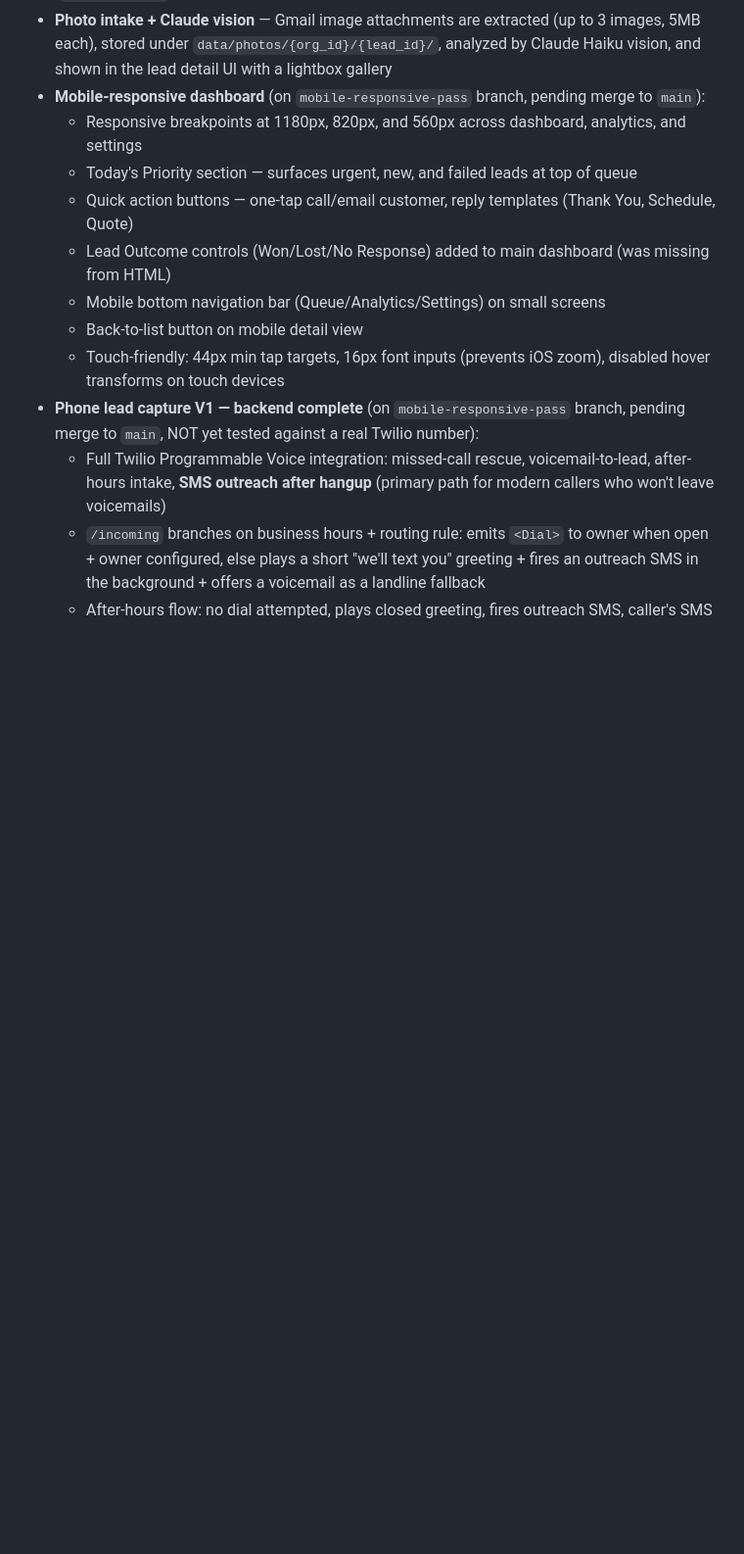
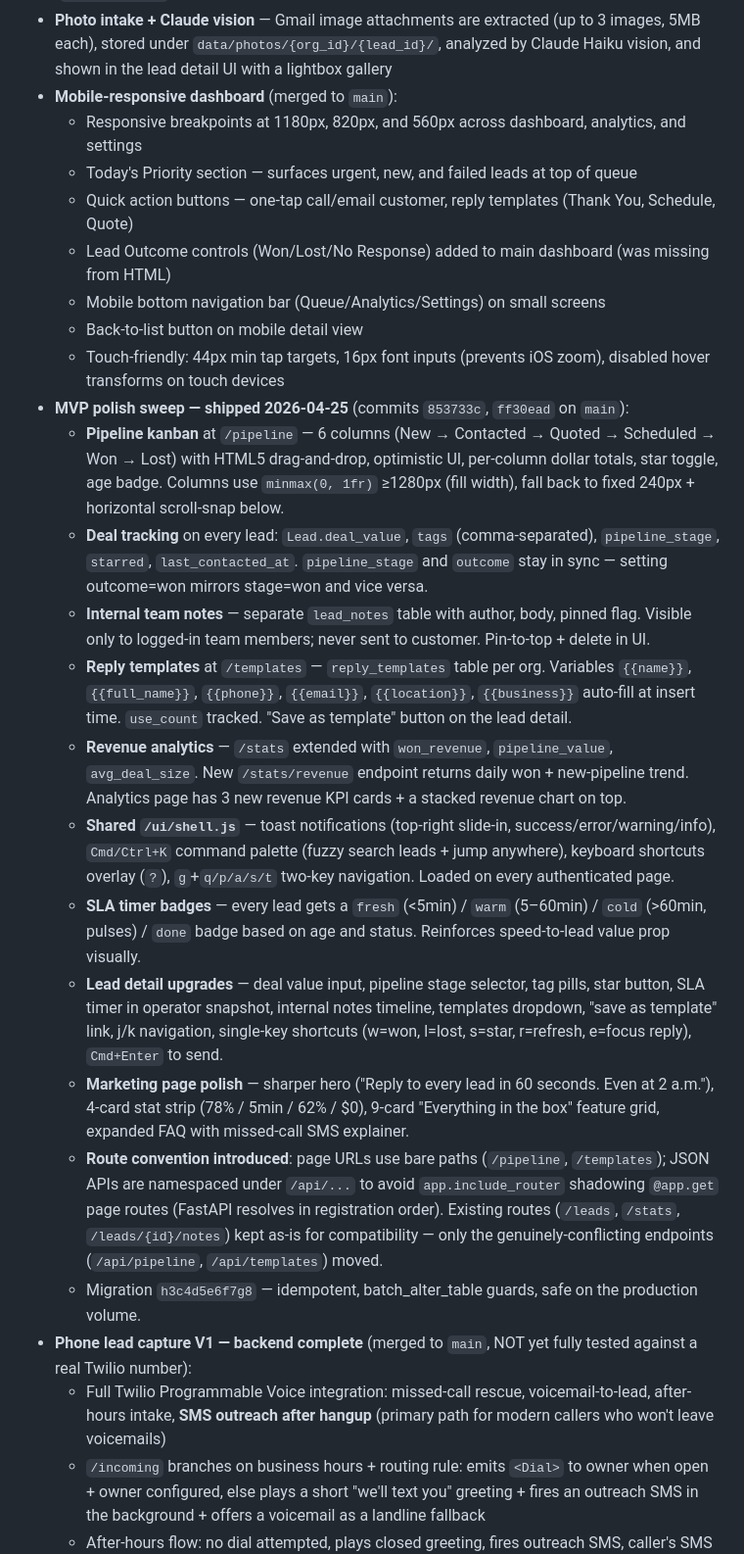
Before and after one commit to rmedele/Relinqo, a Markdown page: CLAUDE.md, the part around one of its changes. Shown at 98% size. GitHub-like rendering; blank space fills up the shorter version.

```diff
--- a/CLAUDE.md
+++ b/CLAUDE.md
@@ -25,7 +27,7 @@ The full flow works end-to-end: Gmail connects via OAuth, incoming emails are po
 - Rate limiting, CSRF protection, production security headers (with Railway-compatible TrustedHostMiddleware)
 - **Smart scheduling links** — org configures weekly availability, AI replies embed a booking URL (`/book/{token}`), customers pick a slot, owner gets notified via email/SMS
 - **Photo intake + Claude vision** — Gmail image attachments are extracted (up to 3 images, 5MB each), stored under `data/photos/{org_id}/{lead_id}/`, analyzed by Claude Haiku vision, and shown in the lead detail UI with a lightbox gallery
-- **Mobile-responsive dashboard** (on `mobile-responsive-pass` branch, pending merge to `main`):
+- **Mobile-responsive dashboard** (merged to `main`):
   - Responsive breakpoints at 1180px, 820px, and 560px across dashboard, analytics, and settings
   - Today's Priority section — surfaces urgent, new, and failed leads at top of queue
   - Quick action buttons — one-tap call/email customer, reply templates (Thank You, Schedule, Quote)
@@ -33,7 +35,19 @@ The full flow works end-to-end: Gmail connects via OAuth, incoming emails are po
   - Mobile bottom navigation bar (Queue/Analytics/Settings) on small screens
   - Back-to-list button on mobile detail view
   - Touch-friendly: 44px min tap targets, 16px font inputs (prevents iOS zoom), disabled hover transforms on touch devices
-- **Phone lead capture V1 — backend complete** (on `mobile-responsive-pass` branch, pending merge to `main`, NOT yet tested against a real Twilio number):
+- **MVP polish sweep — shipped 2026-04-25** (commits `853733c`, `ff30ead` on `main`):
+  - **Pipeline kanban** at `/pipeline` — 6 columns (New → Contacted → Quoted → Scheduled → Won → Lost) with HTML5 drag-and-drop, optimistic UI, per-column dollar totals, star toggle, age badge. Columns use `minmax(0, 1fr)` ≥1280px (fill width), fall back to fixed 240px + horizontal scroll-snap below.
+  - **Deal tracking** on every lead: `Lead.deal_value`, `tags` (comma-separated), `pipeline_stage`, `starred`, `last_contacted_at`. `pipeline_stage` and `outcome` stay in sync — setting outcome=won mirrors stage=won and vice versa.
+  - **Internal team notes** — separate `lead_notes` table with author, body, pinned flag. Visible only to logged-in team members; never sent to customer. Pin-to-top + delete in UI.
+  - **Reply templates** at `/templates` — `reply_templates` table per org. Variables `{{name}}`, `{{full_name}}`, `{{phone}}`, `{{email}}`, `{{location}}`, `{{business}}` auto-fill at insert time. `use_count` tracked. "Save as template" button on the lead detail.
+  - **Revenue analytics** — `/stats` extended with `won_revenue`, `pipeline_value`, `avg_deal_size`. New `/stats/revenue` endpoint returns daily won + new-pipeline trend. Analytics page has 3 new revenue KPI cards + a stacked revenue chart on top.
+  - **Shared `/ui/shell.js`** — toast notifications (top-right slide-in, success/error/warning/info), `Cmd/Ctrl+K` command palette (fuzzy search leads + jump anywhere), keyboard shortcuts overlay (`?`), `g`+`q/p/a/s/t` two-key navigation. Loaded on every authenticated page.
+  - **SLA timer badges** — every lead gets a `fresh` (<5min) / `warm` (5–60min) / `cold` (>60min, pulses) / `done` badge based on age and status. Reinforces speed-to-lead value prop visually.
+  - **Lead detail upgrades** — deal value input, pipeline stage selector, tag pills, star button, SLA timer in operator snapshot, internal notes timeline, templates dropdown, "save as template" link, j/k navigation, single-key shortcuts (w=won, l=lost, s=star, r=refresh, e=focus reply), `Cmd+Enter` to send.
+  - **Marketing page polish** — sharper hero ("Reply to every lead in 60 seconds. Even at 2 a.m."), 4-card stat strip (78% / 5min / 62% / $0), 9-card "Everything in the box" feature grid, expanded FAQ with missed-call SMS explainer.
+  - **Route convention introduced**: page URLs use bare paths (`/pipeline`, `/templates`); JSON APIs are namespaced under `/api/...` to avoid `app.include_router` shadowing `@app.get` page routes (FastAPI resolves in registration order). Existing routes (`/leads`, `/stats`, `/leads/{id}/notes`) kept as-is for compatibility — only the genuinely-conflicting endpoints (`/api/pipeline`, `/api/templates`) moved.
+  - Migration `h3c4d5e6f7g8` — idempotent, batch_alter_table guards, safe on the production volume.
+- **Phone lead capture V1 — backend complete** (merged to `main`, NOT yet fully tested against a real Twilio number):
   - Full Twilio Programmable Voice integration: missed-call rescue, voicemail-to-lead, after-hours intake, **SMS outreach after hangup** (primary path for modern callers who won't leave voicemails)
   - `/incoming` branches on business hours + routing rule: emits `<Dial>` to owner when open + owner configured, else plays a short "we'll text you" greeting + fires an outreach SMS in the background + offers a voicemail as a landline fallback
   - After-hours flow: no dial attempted, plays closed greeting, fires outreach SMS, caller's SMS reply becomes the Lead (no voicemail required)
```
Also changed, not shown: other parts of CLAUDE.md (+20 -6 lines).
